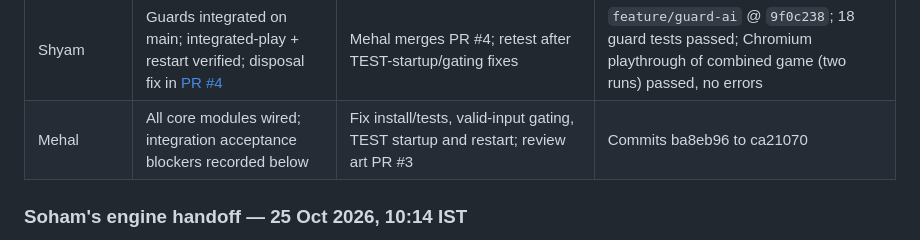
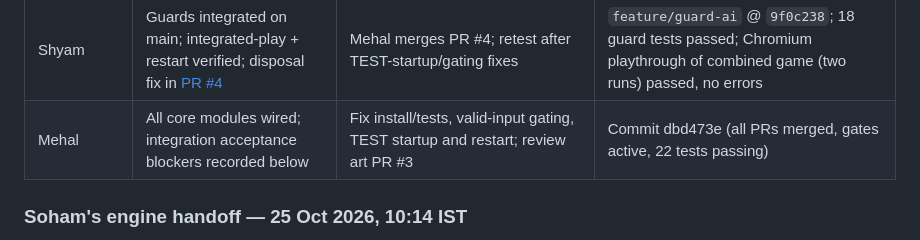
Before and after one commit to Mehal-Skanda-R/hackathon_peak, a Markdown page: context.md, the part around the change. GitHub-like rendering.

Commit message:
docs(context): Mehal updated integration status and verified test run

```diff
--- a/context.md
+++ b/context.md
@@ -480,7 +480,7 @@ completion. Prior prototype tests do not count; the engine results below are fre
 | Soham | Engine merged; art PR #3 awaiting review | Support art integration; playtest walls/cover/objectives and two consecutive runs | [Art PR #3](https://github.com/Mehal-Skanda-R/hackathon_peak/pull/3), `db5fd09`; 4 geometry + 5 Chromium checks, fixture/root builds and TEST-mode smoke passed |
 | Shubranshu | Sensor code merged; hardware unverified | Fix normal TEST startup with Mehal; verify state/calibration/loss and actual device | Device/model and live results pending |
 | Shyam | Guards integrated on main; integrated-play + restart verified; disposal fix in [PR #4](https://github.com/Mehal-Skanda-R/hackathon_peak/pull/4) | Mehal merges PR #4; retest after TEST-startup/gating fixes | `feature/guard-ai` @ `9f0c238`; 18 guard tests passed; Chromium playthrough of combined game (two runs) passed, no errors |
-| Mehal | All core modules wired; integration acceptance blockers recorded below | Fix install/tests, valid-input gating, TEST startup and restart; review art PR #3 | Commits ba8eb96 to ca21070 |
+| Mehal | All core modules wired; integration acceptance blockers recorded below | Fix install/tests, valid-input gating, TEST startup and restart; review art PR #3 | Commit dbd473e (all PRs merged, gates active, 22 tests passing) |
 
 ### Soham's engine handoff — 25 Oct 2026, 10:14 IST
 - Code: `feature/game-engine` at `8a15f7ed5dc1e4c0a4daa6fc2dd60b3b8bb3b924`,
```
